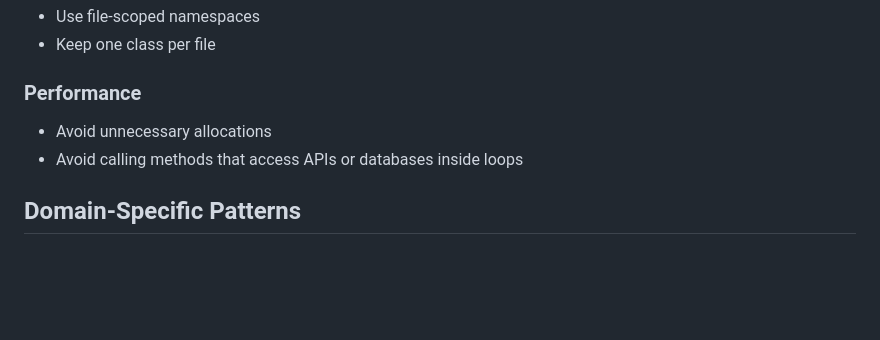
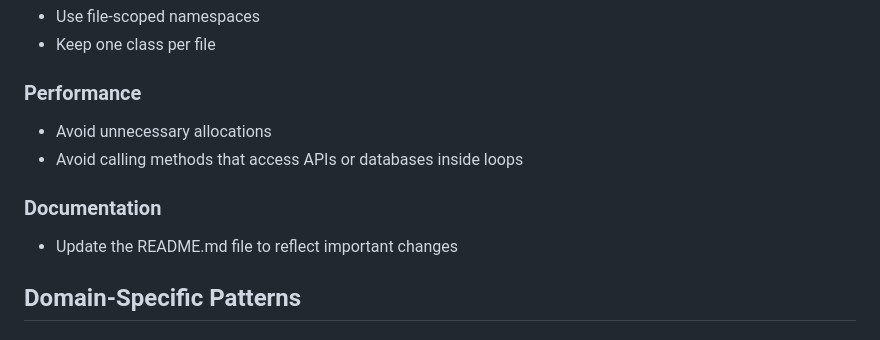
Before and after one commit to clayschaad/ShiftScheduler, a Markdown page: .github/copilot-instructions.md, the part around the change. GitHub-like rendering; blank space fills up the shorter version.

```diff
--- a/.github/copilot-instructions.md
+++ b/.github/copilot-instructions.md
@@ -150,6 +150,9 @@ void Foo(params IReadOnlyList<string> values) => // actual implementation here.`
 - Avoid unnecessary allocations
 - Avoid calling methods that access APIs or databases inside loops
 
+### Documentation
+- Update the README.md file to reflect important changes
+
 ## Domain-Specific Patterns
 
 ### ID Types and Records
```
